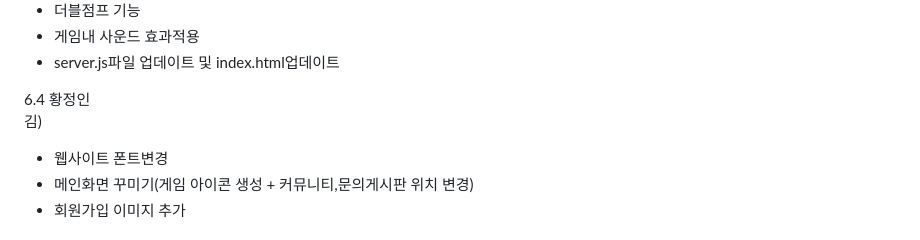
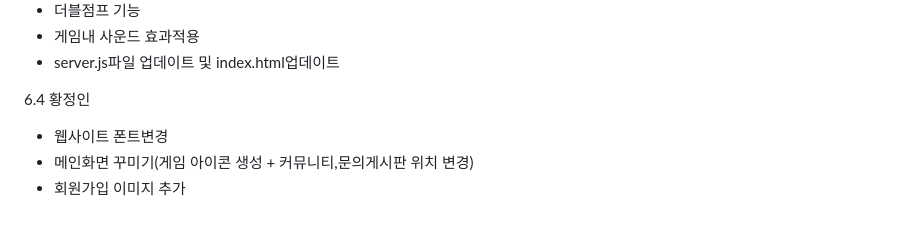
Before and after one commit to hoonZeee/MiniGamz, a Markdown page: readme.md, the part around the change. Rendered like a GitHub page.

```diff
--- a/readme.md
+++ b/readme.md
@@ -81,7 +81,7 @@
    - 게임내 사운드 효과적용
    - server.js파일 업데이트 및 index.html업데이트
 
-6.4 황정인<br/>김)
+6.4 황정인<br/>
    - 웹사이트 폰트변경
    - 메인화면 꾸미기(게임 아이콘 생성 + 커뮤니티,문의게시판 위치 변경)
    - 회원가입 이미지 추가
```
